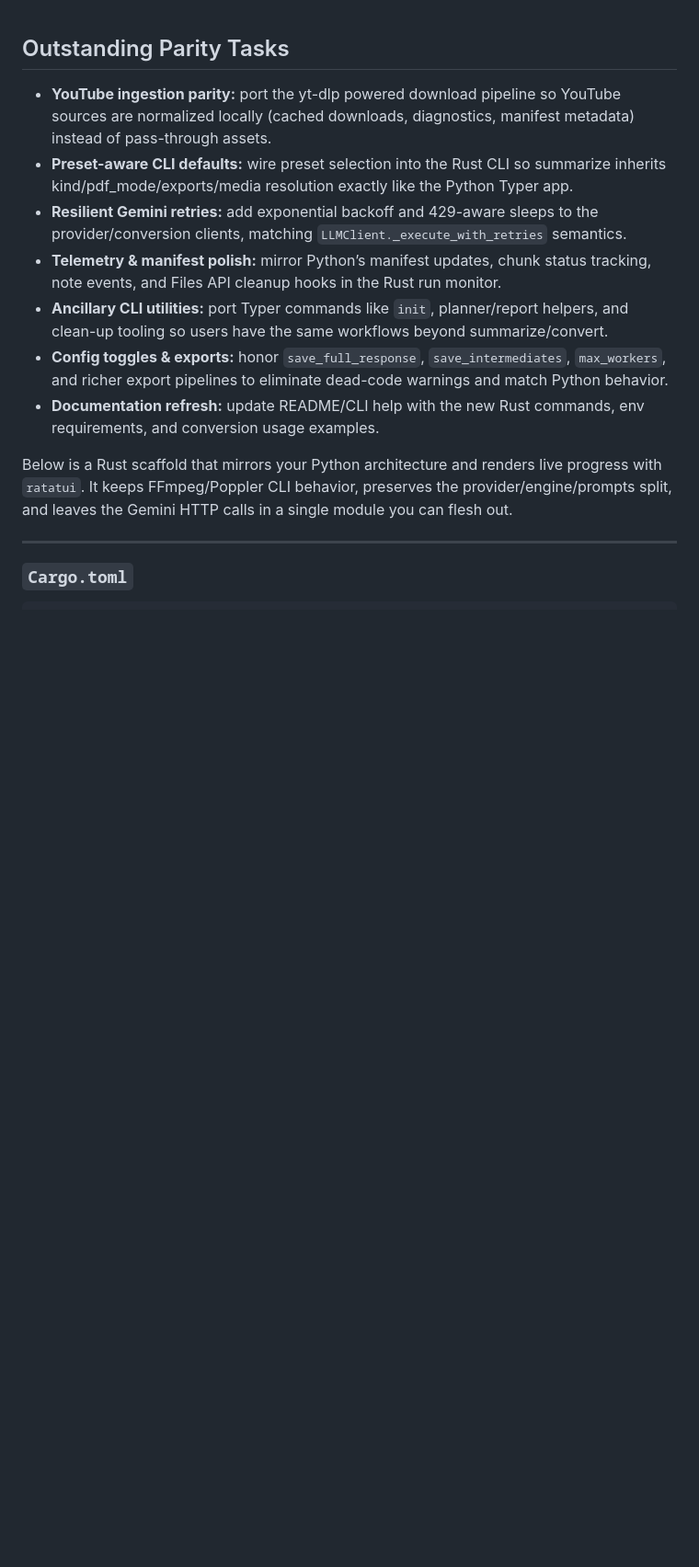
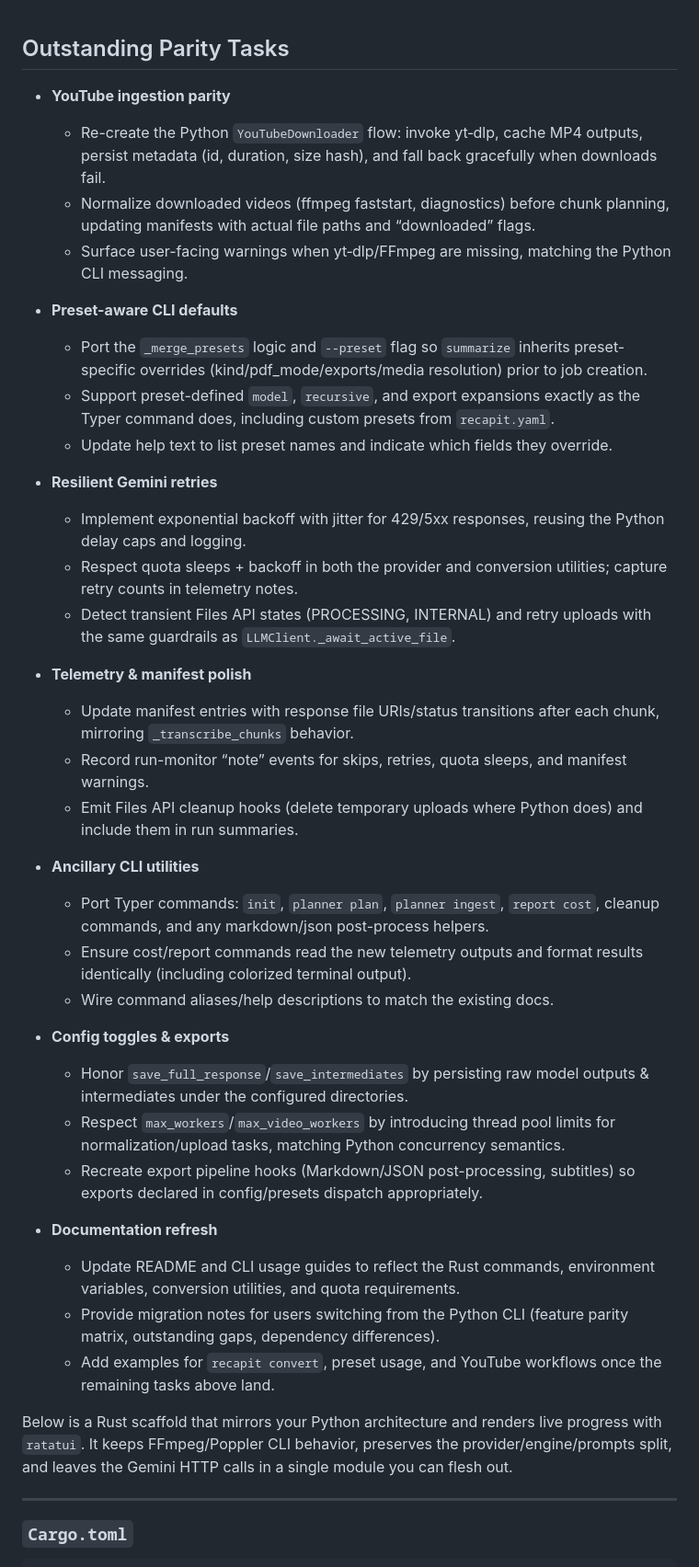
Before and after one commit to kgruiz/Recapit, a Markdown page: todo.md, the part around the change. Shown at 92% size. Rendered like a GitHub page; blank space fills up the shorter version.

Commit message:
docs: expand rust parity checklist

```diff
--- a/todo.md
+++ b/todo.md
@@ -1,12 +1,39 @@
 ## Outstanding Parity Tasks
 
-- **YouTube ingestion parity:** port the yt-dlp powered download pipeline so YouTube sources are normalized locally (cached downloads, diagnostics, manifest metadata) instead of pass-through assets.
-- **Preset-aware CLI defaults:** wire preset selection into the Rust CLI so summarize inherits kind/pdf_mode/exports/media resolution exactly like the Python Typer app.
-- **Resilient Gemini retries:** add exponential backoff and 429-aware sleeps to the provider/conversion clients, matching `LLMClient._execute_with_retries` semantics.
-- **Telemetry & manifest polish:** mirror Python’s manifest updates, chunk status tracking, note events, and Files API cleanup hooks in the Rust run monitor.
-- **Ancillary CLI utilities:** port Typer commands like `init`, planner/report helpers, and clean-up tooling so users have the same workflows beyond summarize/convert.
-- **Config toggles & exports:** honor `save_full_response`, `save_intermediates`, `max_workers`, and richer export pipelines to eliminate dead-code warnings and match Python behavior.
-- **Documentation refresh:** update README/CLI help with the new Rust commands, env requirements, and conversion usage examples.
+- **YouTube ingestion parity**
+  - Re-create the Python `YouTubeDownloader` flow: invoke yt‑dlp, cache MP4 outputs, persist metadata (id, duration, size hash), and fall back gracefully when downloads fail.
+  - Normalize downloaded videos (ffmpeg faststart, diagnostics) before chunk planning, updating manifests with actual file paths and “downloaded” flags.
+  - Surface user-facing warnings when yt‑dlp/FFmpeg are missing, matching the Python CLI messaging.
+
+- **Preset-aware CLI defaults**
+  - Port the `_merge_presets` logic and `--preset` flag so `summarize` inherits preset-specific overrides (kind/pdf_mode/exports/media resolution) prior to job creation.
+  - Support preset-defined `model`, `recursive`, and export expansions exactly as the Typer command does, including custom presets from `recapit.yaml`.
+  - Update help text to list preset names and indicate which fields they override.
+
+- **Resilient Gemini retries**
+  - Implement exponential backoff with jitter for 429/5xx responses, reusing the Python delay caps and logging.
+  - Respect quota sleeps + backoff in both the provider and conversion utilities; capture retry counts in telemetry notes.
+  - Detect transient Files API states (PROCESSING, INTERNAL) and retry uploads with the same guardrails as `LLMClient._await_active_file`.
+
+- **Telemetry & manifest polish**
+  - Update manifest entries with response file URIs/status transitions after each chunk, mirroring `_transcribe_chunks` behavior.
+  - Record run-monitor “note” events for skips, retries, quota sleeps, and manifest warnings.
+  - Emit Files API cleanup hooks (delete temporary uploads where Python does) and include them in run summaries.
+
+- **Ancillary CLI utilities**
+  - Port Typer commands: `init`, `planner plan`, `planner ingest`, `report cost`, cleanup commands, and any markdown/json post-process helpers.
+  - Ensure cost/report commands read the new telemetry outputs and format results identically (including colorized terminal output).
+  - Wire command aliases/help descriptions to match the existing docs.
+
+- **Config toggles & exports**
+  - Honor `save_full_response`/`save_intermediates` by persisting raw model outputs & intermediates under the configured directories.
+  - Respect `max_workers`/`max_video_workers` by introducing thread pool limits for normalization/upload tasks, matching Python concurrency semantics.
+  - Recreate export pipeline hooks (Markdown/JSON post-processing, subtitles) so exports declared in config/presets dispatch appropriately.
+
+- **Documentation refresh**
+  - Update README and CLI usage guides to reflect the Rust commands, environment variables, conversion utilities, and quota requirements.
+  - Provide migration notes for users switching from the Python CLI (feature parity matrix, outstanding gaps, dependency differences).
+  - Add examples for `recapit convert`, preset usage, and YouTube workflows once the remaining tasks above land.
 
 Below is a Rust scaffold that mirrors your Python architecture and renders live progress with `ratatui`. It keeps FFmpeg/Poppler CLI behavior, preserves the provider/engine/prompts split, and leaves the Gemini HTTP calls in a single module you can flesh out.
 
```
